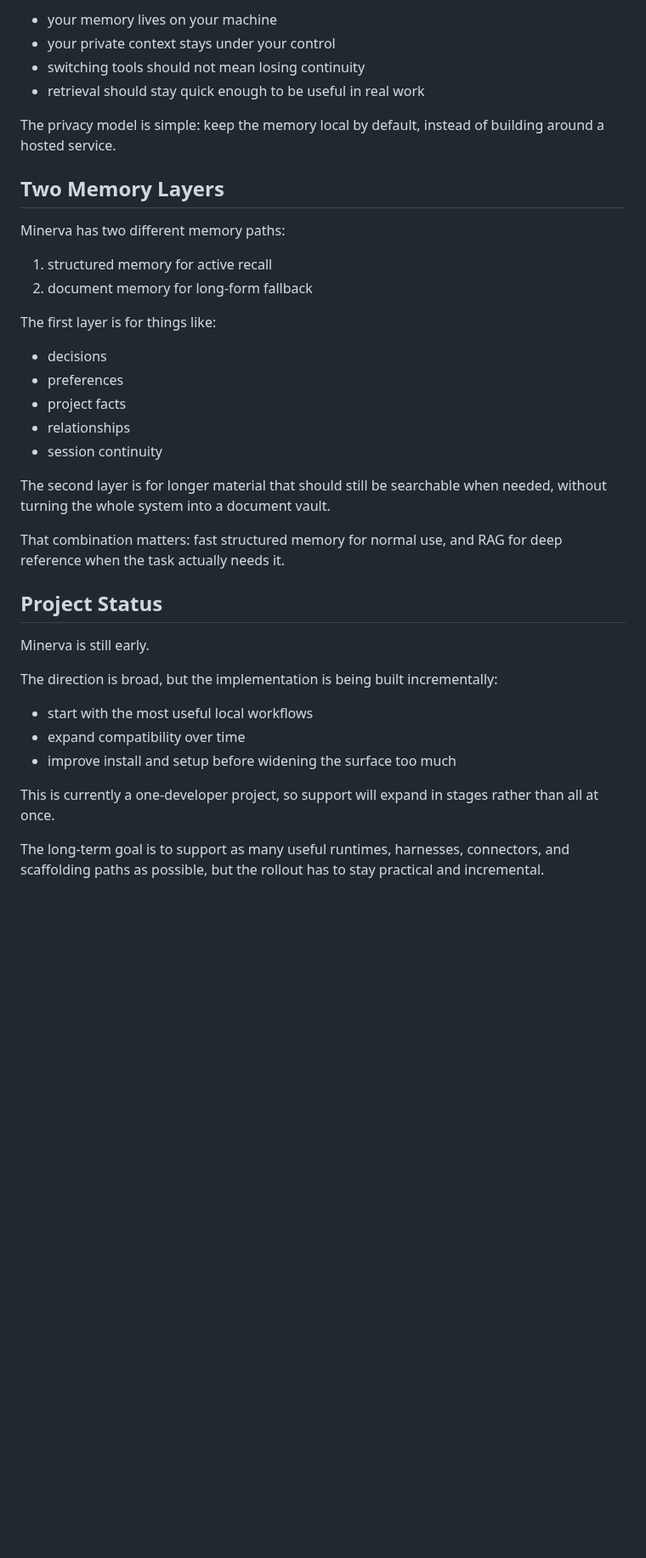
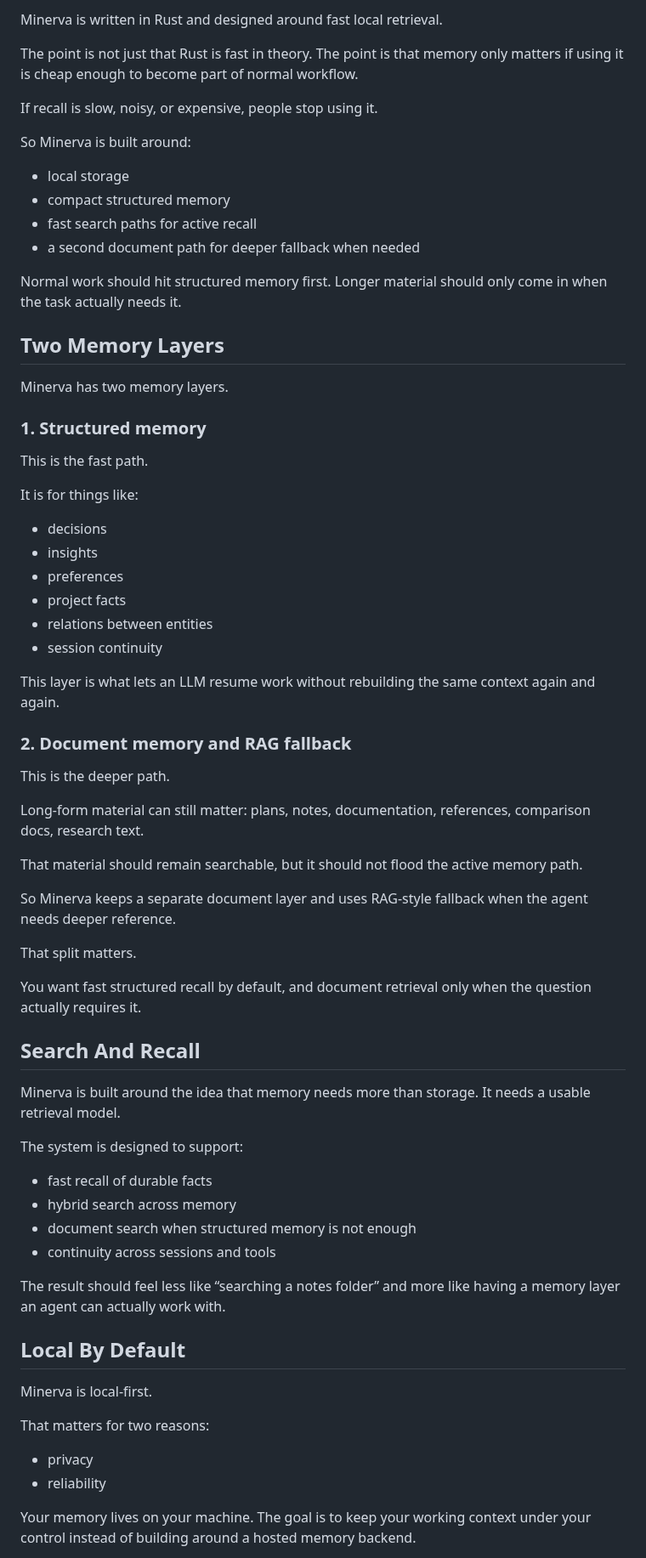
Before and after one commit to XdotX78/Minerva-Project, a Markdown page: README.md, the part around one of its changes. Shown at 85% size. GitHub-like rendering; blank space fills up the shorter version.

```diff
--- a/README.md
+++ b/README.md
@@ -56,46 +70,84 @@ The direction is:
 
-- your memory lives on your machine
-- your private context stays under your control
-- switching tools should not mean losing continuity
-- retrieval should stay quick enough to be useful in real work
+Minerva is written in Rust and designed around fast local retrieval.
 
-The privacy model is simple: keep the memory local by default, instead of
-building around a hosted service.
+The point is not just that Rust is fast in theory. The point is that memory only
+matters if using it is cheap enough to become part of normal workflow.
+
+If recall is slow, noisy, or expensive, people stop using it.
+
+So Minerva is built around:
+
+- local storage
+- compact structured memory
+- fast search paths for active recall
+- a second document path for deeper fallback when needed
+
+Normal work should hit structured memory first. Longer material should only come
+in when the task actually needs it.
 
 ## Two Memory Layers
 
-Minerva has two different memory paths:
+Minerva has two memory layers.
 
-1. structured memory for active recall
-2. document memory for long-form fallback
+### 1. Structured memory
 
-The first layer is for things like:
+This is the fast path.
+
+It is for things like:
 
 - decisions
+- insights
 - preferences
 - project facts
-- relationships
+- relations between entities
 - session continuity
 
-The second layer is for longer material that should still be searchable when
-needed, without turning the whole system into a document vault.
+This layer is what lets an LLM resume work without rebuilding the same context
+again and again.
 
-That combination matters: fast structured memory for normal use, and RAG for
-deep reference when the task actually needs it.
+### 2. Document memory and RAG fallback
 
-## Project Status
+This is the deeper path.
 
-Minerva is still early.
+Long-form material can still matter: plans, notes, documentation, references,
+comparison docs, research text.
 
-The direction is broad, but the implementation is being built incrementally:
+That material should remain searchable, but it should not flood the active
+memory path.
 
-- start with the most useful local workflows
-- expand compatibility over time
-- improve install and setup before widening the surface too much
+So Minerva keeps a separate document layer and uses RAG-style fallback when the
+agent needs deeper reference.
 
-This is currently a one-developer project, so support will expand in stages
-rather than all at once.
+That split matters.
 
-The long-term goal is to support as many useful runtimes, harnesses,
-connectors, and scaffolding paths as possible, but the rollout has to stay
-practical and incremental.
+You want fast structured recall by default, and document retrieval only when the
+question actually requires it.
+
+## Search And Recall
+
+Minerva is built around the idea that memory needs more than storage. It needs a
+usable retrieval model.
+
+The system is designed to support:
+
+- fast recall of durable facts
+- hybrid search across memory
+- document search when structured memory is not enough
+- continuity across sessions and tools
+
+The result should feel less like “searching a notes folder” and more like
+having a memory layer an agent can actually work with.
+
+## Local By Default
+
+Minerva is local-first.
+
+That matters for two reasons:
+
+- privacy
+- reliability
+
+Your memory lives on your machine.
+The goal is to keep your working context under your control instead of building
+around a hosted memory backend.
+
```
Also changed, not shown: other parts of README.md (+67 -36 lines), assets/morgana-project-logo.png (added).
